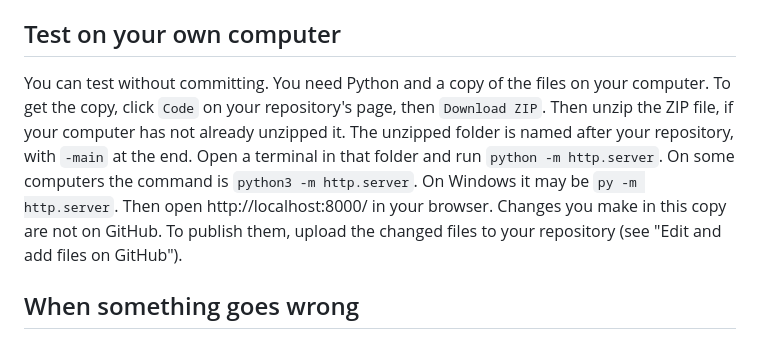
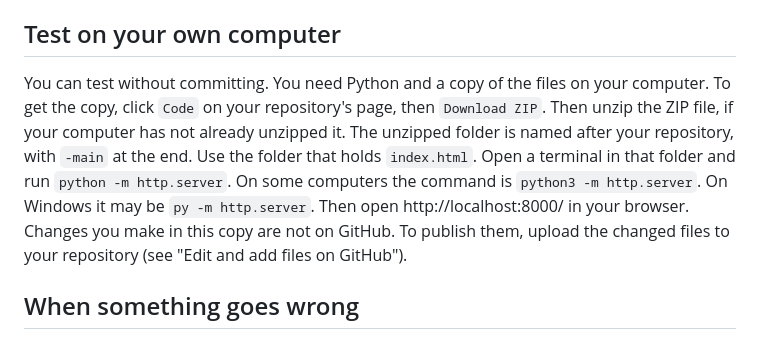
Before and after one commit to FoldingSpace/maplibre-storymap, a Markdown page: README.md, the part around the change. Rendered like a GitHub page.

Commit message:
README: say to use the folder that holds index.html
On Windows, Extract all puts the folder inside another folder of the same name.

Co-Authored-By: Claude Opus 5.5 <noreply@anthropic.com>

```diff
--- a/README.md
+++ b/README.md
@@ -174,7 +174,7 @@ Then, in `config.js`, in the block of the chapter where your code should run, ad
 
 ## Test on your own computer
 
-You can test without committing. You need Python and a copy of the files on your computer. To get the copy, click `Code` on your repository's page, then `Download ZIP`. Then unzip the ZIP file, if your computer has not already unzipped it. The unzipped folder is named after your repository, with `-main` at the end. Open a terminal in that folder and run `python -m http.server`. On some computers the command is `python3 -m http.server`. On Windows it may be `py -m http.server`. Then open http://localhost:8000/ in your browser. Changes you make in this copy are not on GitHub. To publish them, upload the changed files to your repository (see "Edit and add files on GitHub").
+You can test without committing. You need Python and a copy of the files on your computer. To get the copy, click `Code` on your repository's page, then `Download ZIP`. Then unzip the ZIP file, if your computer has not already unzipped it. The unzipped folder is named after your repository, with `-main` at the end. Use the folder that holds `index.html`. Open a terminal in that folder and run `python -m http.server`. On some computers the command is `python3 -m http.server`. On Windows it may be `py -m http.server`. Then open http://localhost:8000/ in your browser. Changes you make in this copy are not on GitHub. To publish them, upload the changed files to your repository (see "Edit and add files on GitHub").
 
 ## When something goes wrong
 
```
